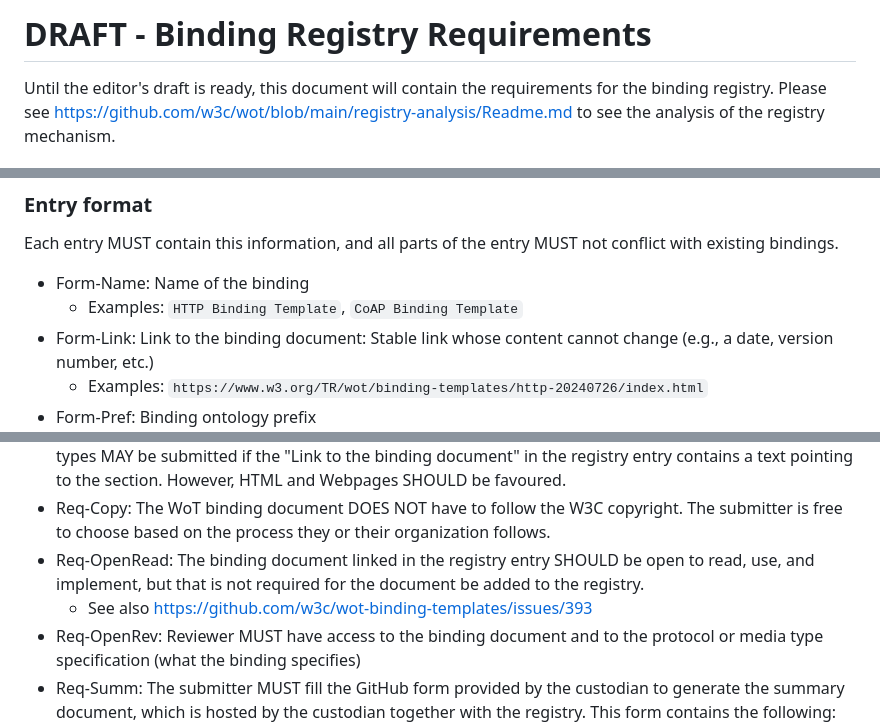
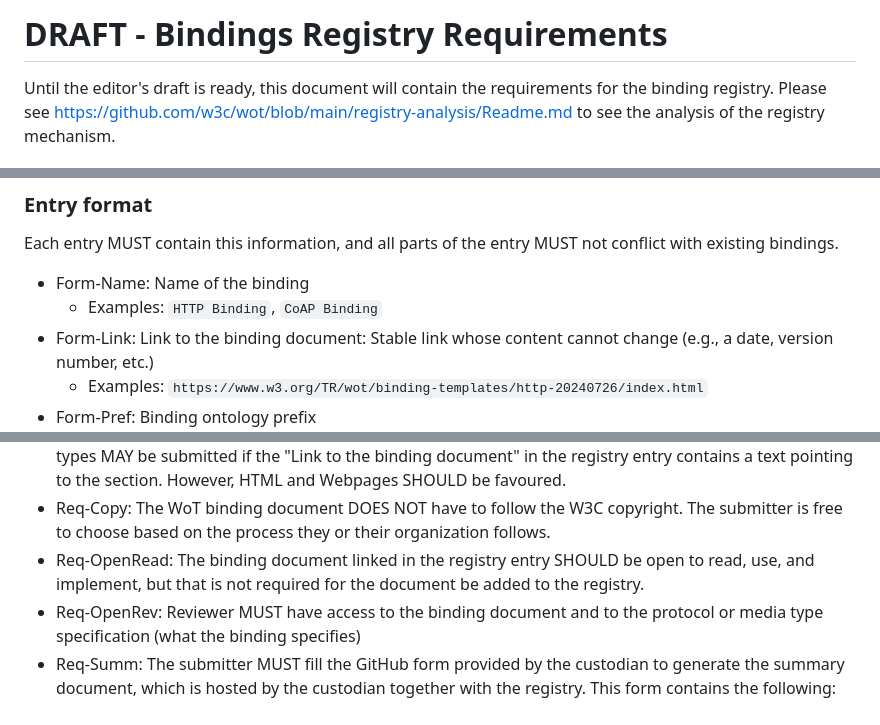
Before and after one commit to w3c/wot-binding-templates-registry, a Markdown page: requirements.md, 3 parts joined by grey strips. Rendered like a GitHub page.

```diff
--- a/requirements.md
+++ b/requirements.md
@@ -1,4 +1,4 @@
-# DRAFT - Binding Registry Requirements
+# DRAFT - Bindings Registry Requirements
 
 Until the editor's draft is ready, this document will contain the requirements for the binding registry.
 Please see <https://github.com/w3c/wot/blob/main/registry-analysis/Readme.md> to see the analysis of the registry mechanism.
@@ -47,7 +63,7 @@ A preliminary list of rules that is extending https://www.w3.org/2023/Process-20
 Each entry MUST contain this information, and all parts of the entry MUST not conflict with existing bindings.
 
 - <a name="form-name">Form-Name</a>: Name of the binding
-  - Examples: `HTTP Binding Template`, `CoAP Binding Template`
+  - Examples: `HTTP Binding`, `CoAP Binding`
 - <a name="form-link">Form-Link</a>: Link to the binding document: Stable link whose content cannot change (e.g., a date, version number, etc.)
   - Examples: `https://www.w3.org/TR/wot/binding-templates/http-20240726/index.html`
 - <a name="form-pref">Form-Pref</a>: Binding ontology prefix
@@ -108,7 +124,6 @@ What does the binding have to contain to go into the table
 - <a name="req-docsec">Req-DocSec</a>: The WoT binding MAY be just one section of the document. In that case, the "Link to the binding document" in the registry entry MUST point to the specific location. PDF or similar document types MAY be submitted if the "Link to the binding document" in the registry entry contains a text pointing to the section. However, HTML and Webpages SHOULD be favoured.
 - <a name="req-copy">Req-Copy</a>: The WoT binding document DOES NOT have to follow the W3C copyright. The submitter is free to choose based on the process they or their organization follows.
 - <a name="req-openread">Req-OpenRead</a>: The binding document linked in the registry entry SHOULD be open to read, use, and implement, but that is not required for the document be added to the registry.
-  - See also https://github.com/w3c/wot-binding-templates/issues/393
 - <a name="req-openrev">Req-OpenRev</a>: Reviewer MUST have access to the binding document and to the protocol or media type specification (what the binding specifies)
 - <a name="req-summ">Req-Summ</a>: The submitter MUST fill the GitHub form provided by the custodian to generate the summary document, which is hosted by the custodian together with the registry. This form contains the following:
   - Abstract - It MUST contain an abstract with the following information:
```
Also changed, not shown: other parts of requirements.md (+20 -4 lines).
